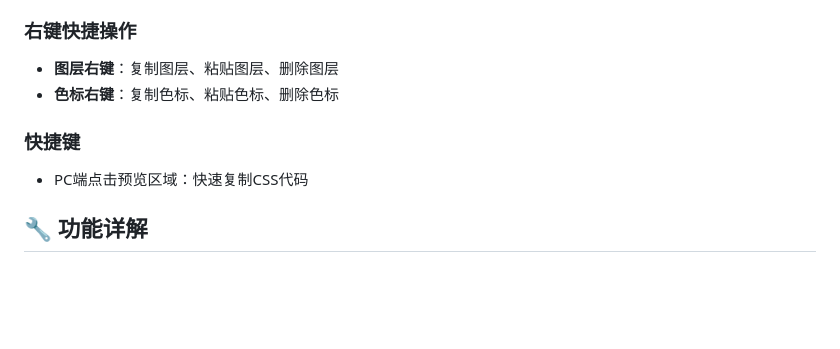
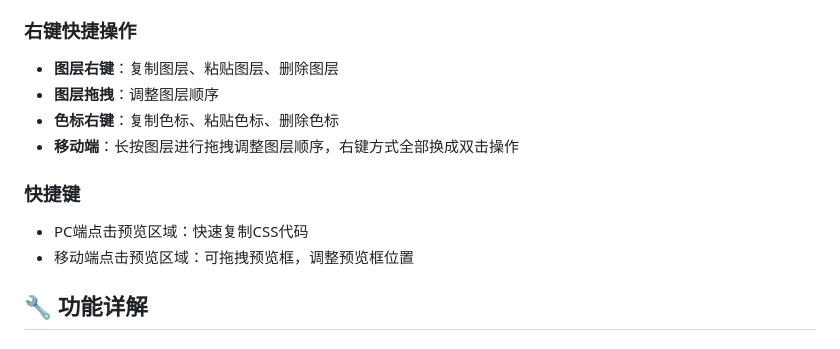
Before and after one commit to 2925112454/CSS-Gradient-Generator, a Markdown page: README.zh-CN.md, the part around the change. Drawn GitHub-style; blank space fills up the shorter version.

```diff
--- a/README.zh-CN.md
+++ b/README.zh-CN.md
@@ -51,10 +51,13 @@ CSS Gradient Generator 是一款**零依赖、纯静态**的CSS渐变可视化
 
 ### 右键快捷操作
 - **图层右键**：复制图层、粘贴图层、删除图层
+- **图层拖拽**：调整图层顺序
 - **色标右键**：复制色标、粘贴色标、删除色标
+- **移动端**：长按图层进行拖拽调整图层顺序，右键方式全部换成双击操作
 
 ### 快捷键
 - PC端点击预览区域：快速复制CSS代码
+- 移动端点击预览区域：可拖拽预览框，调整预览框位置
 
 ## 🔧 功能详解
 
```
